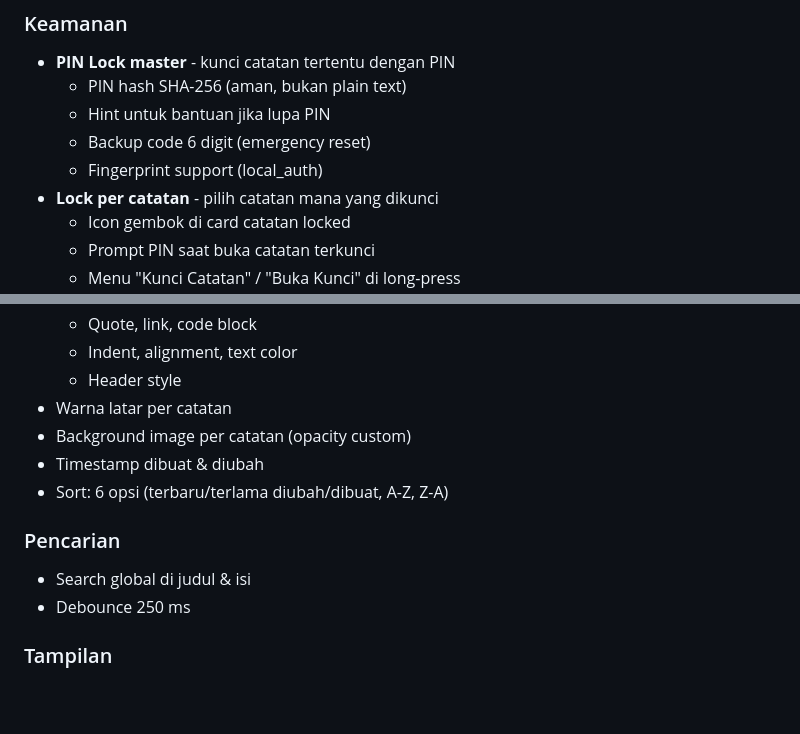
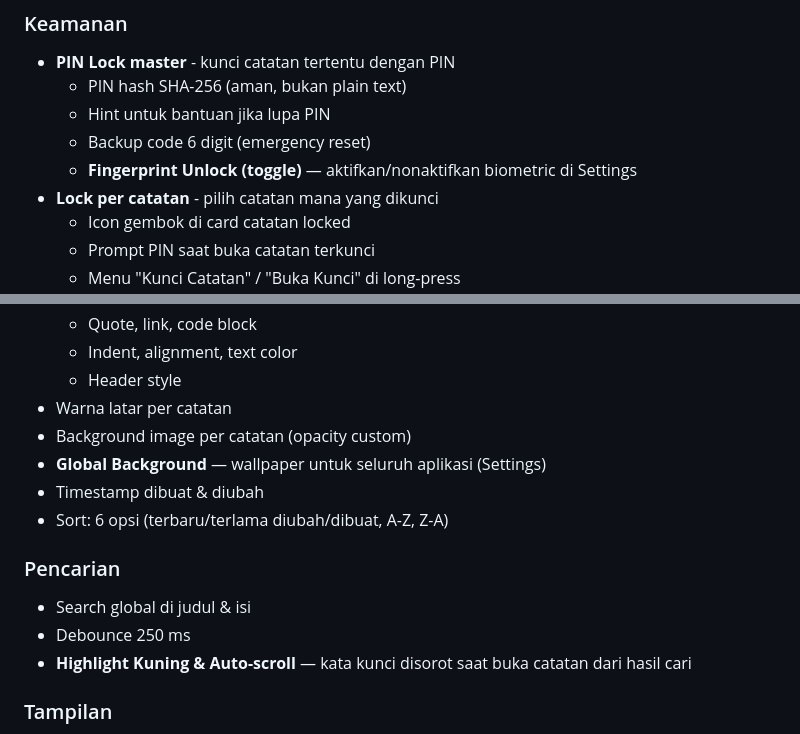
Before and after one commit to YusuP28/note_app, a Markdown page: README.md, 2 parts joined by grey strips. Rendered like a GitHub page; blank space fills up the shorter version.

Commit message:
docs: update README & CHANGELOG untuk v2.6.0

```diff
--- a/README.md
+++ b/README.md
@@ -21,7 +21,7 @@ Aplikasi catatan modern untuk Android. Offline-first, tanpa internet.
   - PIN hash SHA-256 (aman, bukan plain text)
   - Hint untuk bantuan jika lupa PIN
   - Backup code 6 digit (emergency reset)
-  - Fingerprint support (local_auth)
+  - **Fingerprint Unlock (toggle)** — aktifkan/nonaktifkan biometric di Settings
 - **Lock per catatan** - pilih catatan mana yang dikunci
   - Icon gembok di card catatan locked
   - Prompt PIN saat buka catatan terkunci
@@ -37,12 +37,14 @@ Aplikasi catatan modern untuk Android. Offline-first, tanpa internet.
   - Header style
 - Warna latar per catatan
 - Background image per catatan (opacity custom)
+- **Global Background** — wallpaper untuk seluruh aplikasi (Settings)
 - Timestamp dibuat & diubah
 - Sort: 6 opsi (terbaru/terlama diubah/dibuat, A-Z, Z-A)
 
 ### Pencarian
 - Search global di judul & isi
 - Debounce 250 ms
+- **Highlight Kuning & Auto-scroll** — kata kunci disorot saat buka catatan dari hasil cari
 
 ### Tampilan
 - Dark Mode (Ikuti Sistem / Terang / Gelap)
```
Also changed, not shown: CHANGELOG.md (+20 -0 lines).
